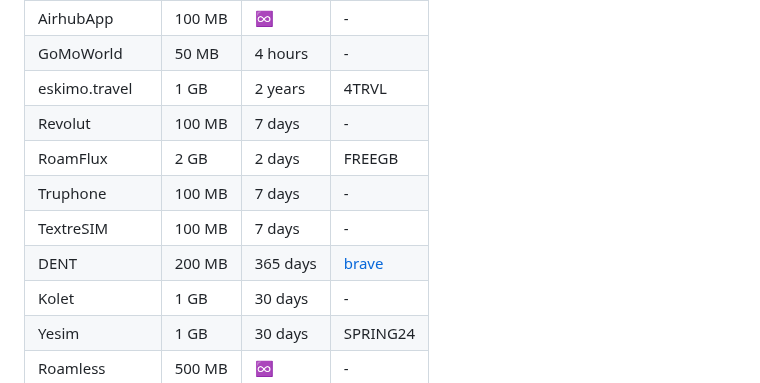
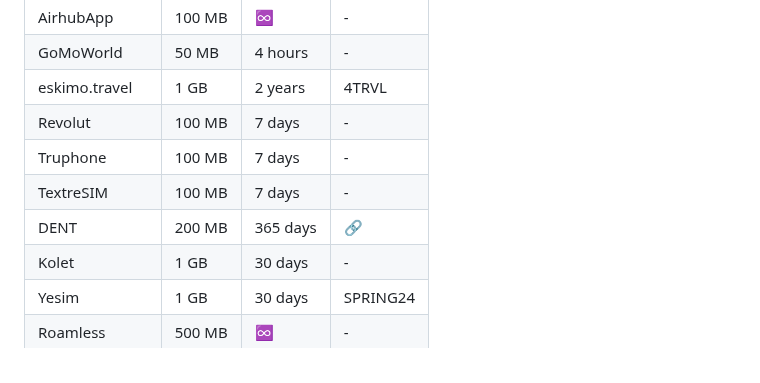
Before and after one commit to ilyswch/awesome-travel-eSIM, a Markdown page: README.md, the part around the change. Rendered like a GitHub page.

```diff
--- a/README.md
+++ b/README.md
@@ -155,10 +155,9 @@ Countries where seeek is available: https://seeek.co/coverage
 |GoMoWorld|50 MB|4 hours|-
 |eskimo.travel|1 GB|2 years|4TRVL
 |Revolut|100 MB|7 days|-
-|RoamFlux|2 GB|2 days|FREEGB
 |Truphone|100 MB|7 days|-
 |TextreSIM|100 MB|7 days|-
-|DENT|200 MB|365 days|[brave](https://campaign.dentwireless.com/brave/)
+|DENT|200 MB|365 days|[🔗](https://campaign.dentwireless.com/brave/)
 |Kolet|1 GB|30 days|-
 |Yesim|1 GB|30 days|SPRING24
 |Roamless|500 MB|♾️|-
```
